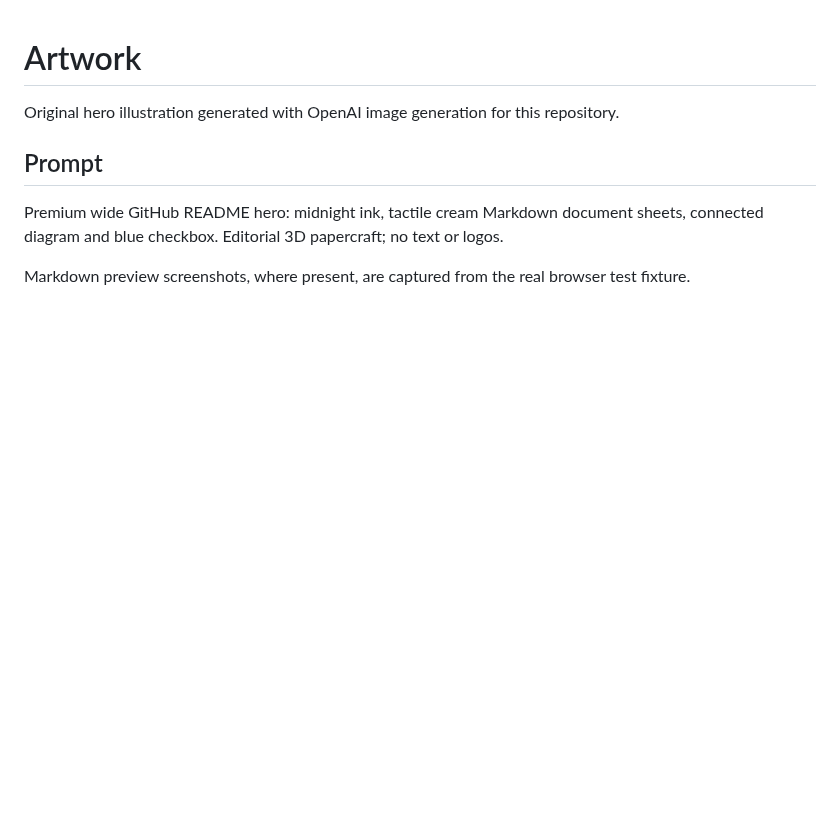
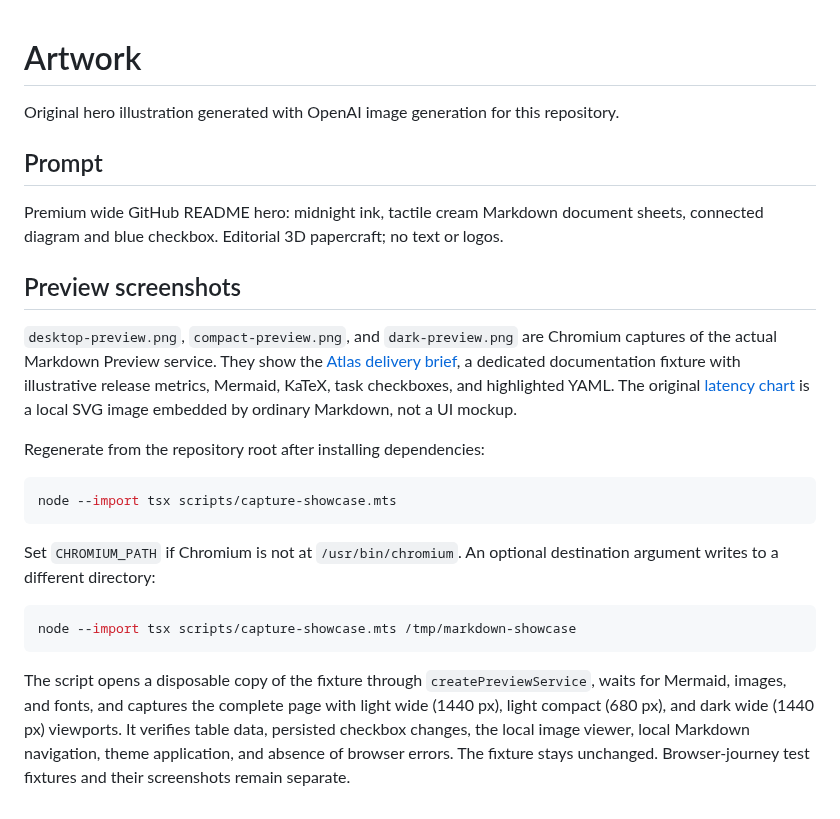
Before and after one commit to papag00se/paseo-markdown-preview, a Markdown page: docs/media/ARTWORK.md, the part around the change. Drawn GitHub-style; blank space fills up the shorter version.

````diff
--- a/docs/media/ARTWORK.md
+++ b/docs/media/ARTWORK.md
@@ -6,4 +6,20 @@ Original hero illustration generated with OpenAI image generation for this repos
 
 Premium wide GitHub README hero: midnight ink, tactile cream Markdown document sheets, connected diagram and blue checkbox. Editorial 3D papercraft; no text or logos.
 
-Markdown preview screenshots, where present, are captured from the real browser test fixture.
+## Preview screenshots
+
+`desktop-preview.png`, `compact-preview.png`, and `dark-preview.png` are Chromium captures of the actual Markdown Preview service. They show the [Atlas delivery brief](../showcase/README.md), a dedicated documentation fixture with illustrative release metrics, Mermaid, KaTeX, task checkboxes, and highlighted YAML. The original [latency chart](../showcase/delivery-latency.svg) is a local SVG image embedded by ordinary Markdown, not a UI mockup.
+
+Regenerate from the repository root after installing dependencies:
+
+```bash
+node --import tsx scripts/capture-showcase.mts
+```
+
+Set `CHROMIUM_PATH` if Chromium is not at `/usr/bin/chromium`. An optional destination argument writes to a different directory:
+
+```bash
+node --import tsx scripts/capture-showcase.mts /tmp/markdown-showcase
+```
+
+The script opens a disposable copy of the fixture through `createPreviewService`, waits for Mermaid, images, and fonts, and captures the complete page with light wide (1440 px), light compact (680 px), and dark wide (1440 px) viewports. It verifies table data, persisted checkbox changes, the local image viewer, local Markdown navigation, theme application, and absence of browser errors. The fixture stays unchanged. Browser-journey test fixtures and their screenshots remain separate.
````
Also changed, not shown: README.md (+5 -3 lines), docs/showcase/README.md (added, +63 -0 lines), docs/showcase/playbook.md (added, +10 -0 lines), docs/media/compact-preview.png, docs/media/dark-preview.png, docs/media/desktop-preview.png, 2 other files.
